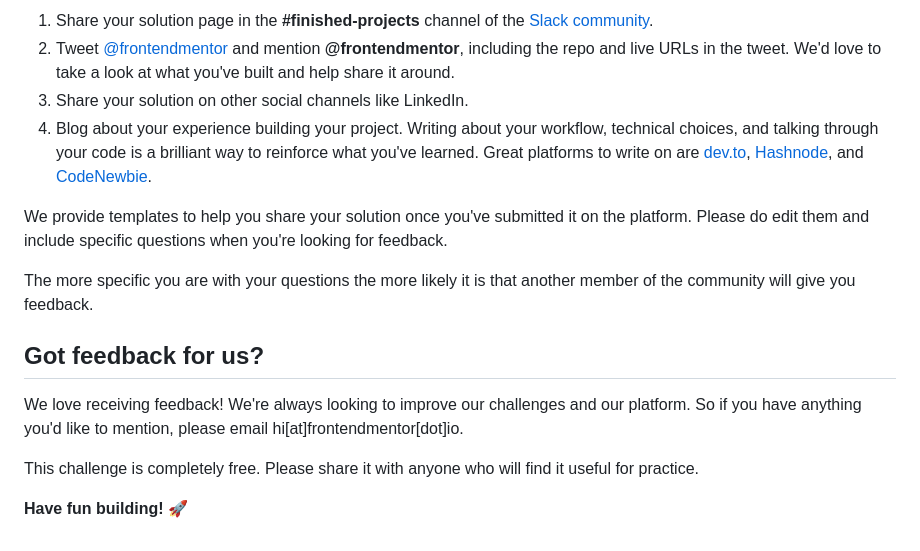
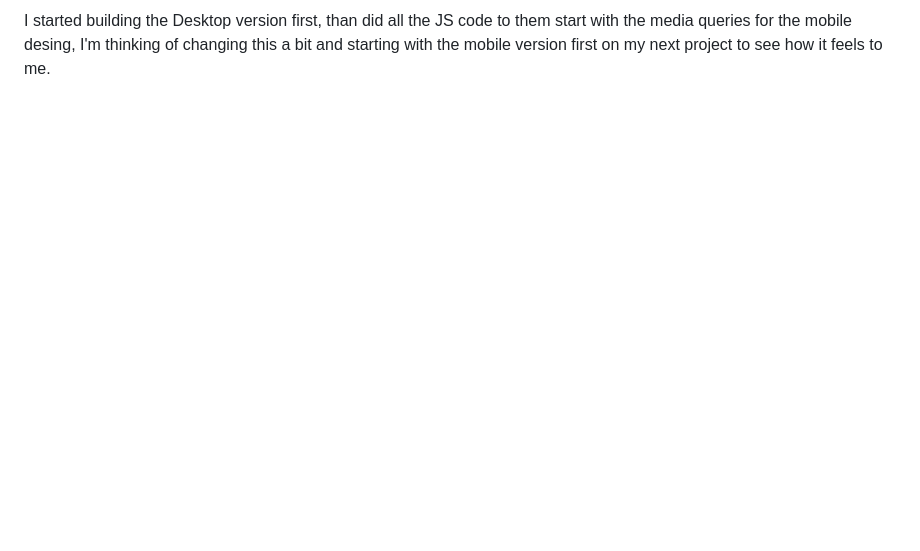
Before and after one commit to Lc-Olimpio/FrontEndMentor-faq-accordion-card, a Markdown page: README.md, the part around the change printed below. GitHub-like rendering; blank space fills up the shorter version.

```diff
--- a/README.md
+++ b/README.md
@@ -79,16 +31 @@ There are multiple places you can share your solution:
-1. Share your solution page in the **#finished-projects** channel of the [Slack community](https://www.frontendmentor.io/slack).
-2. Tweet [@frontendmentor](https://twitter.com/frontendmentor) and mention **@frontendmentor**, including the repo and live URLs in the tweet. We'd love to take a look at what you've built and help share it around.
-3. Share your solution on other social channels like LinkedIn.
-4. Blog about your experience building your project. Writing about your workflow, technical choices, and talking through your code is a brilliant way to reinforce what you've learned. Great platforms to write on are [dev.to](https://dev.to/), [Hashnode](https://hashnode.com/), and [CodeNewbie](https://community.codenewbie.org/).
-
-We provide templates to help you share your solution once you've submitted it on the platform. Please do edit them and include specific questions when you're looking for feedback.
-
-The more specific you are with your questions the more likely it is that another member of the community will give you feedback.
-
-## Got feedback for us?
-
-We love receiving feedback! We're always looking to improve our challenges and our platform. So if you have anything you'd like to mention, please email hi[at]frontendmentor[dot]io.
-
-This challenge is completely free. Please share it with anyone who will find it useful for practice.
-
-**Have fun building!** 🚀
+  I started building the Desktop version first, than did all the JS code to them start with the media queries for the mobile desing, I'm thinking of changing this a bit and starting with the mobile version first on my next project to see how it feels to me.
```
Also changed, not shown: other parts of README.md (+15 -63 lines), README-template.md (deleted, +0 -112 lines), style-guide.md (deleted, +0 -46 lines), design/active-states.jpg (deleted), design/desktop-design.jpg (deleted), design/desktop-preview.jpg (deleted), design/mobile-design.jpg (deleted), images/desktopPreview.png (added), images/mobilePreview.png (added), 5 other files.
